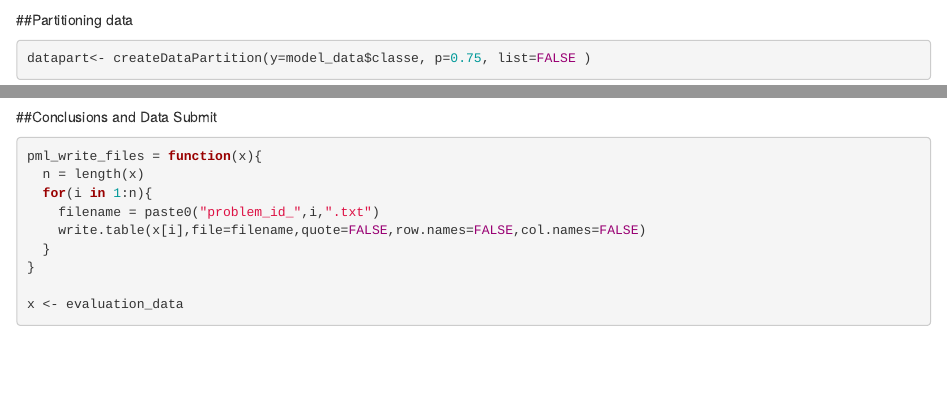
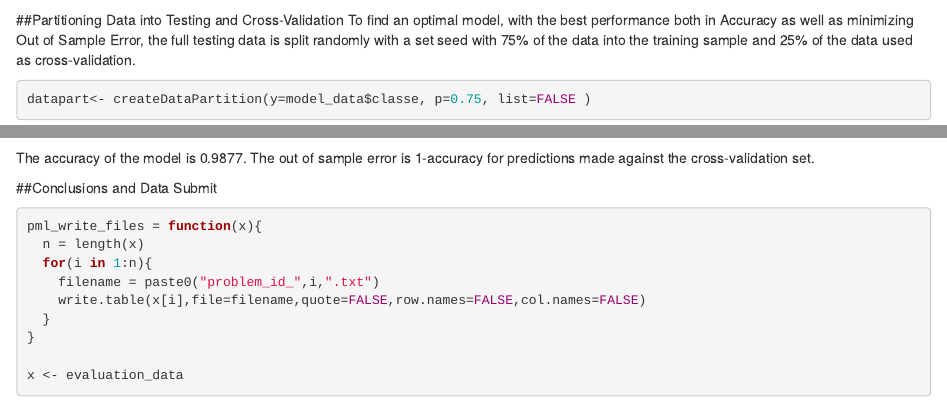
Before and after one commit to mfatemi/Practical-Machine-Learning---Prediction-Assignment-Writeup, an R Markdown document (Practical Machine Learning Prediction Assignment Writeup.RMD): the page in a window 1100 px wide, from 1320 px down, and a second part further down, joined at a grey line. Rendered offline with R 4.5, knitr and Pandoc, with nearby package versions; some code elsewhere in the file could not run offline.

Commit message:
final version

````diff
--- a/Practical Machine Learning Prediction Assignment Writeup.RMD
+++ b/Practical Machine Learning Prediction Assignment Writeup.RMD
@@ -48,7 +48,8 @@ model_data <- training_data[feature_columns]
 
 ```
 
-##Partitioning data
+##Partitioning Data into Testing and Cross-Validation
+To find an optimal model, with the best performance both in Accuracy as well as minimizing Out of Sample Error, the full testing data is split randomly with a set seed with 75% of the data into the training sample and 25% of the data used as cross-validation.
 ```{r}
 datapart<- createDataPartition(y=model_data$classe, p=0.75, list=FALSE )
 dp_training <- model_data[datapart,]
@@ -71,6 +72,7 @@ confusionMatrix(pred,dp_testing$classe)
 
 ```
 
+The accuracy of the model is 0.9877. The out of sample error is 1-accuracy for predictions made against the cross-validation set.
 
 
 
````
Also changed, not shown: Practical Machine Learning Prediction Assignment Writeup.RMD (2 more changed lines).
